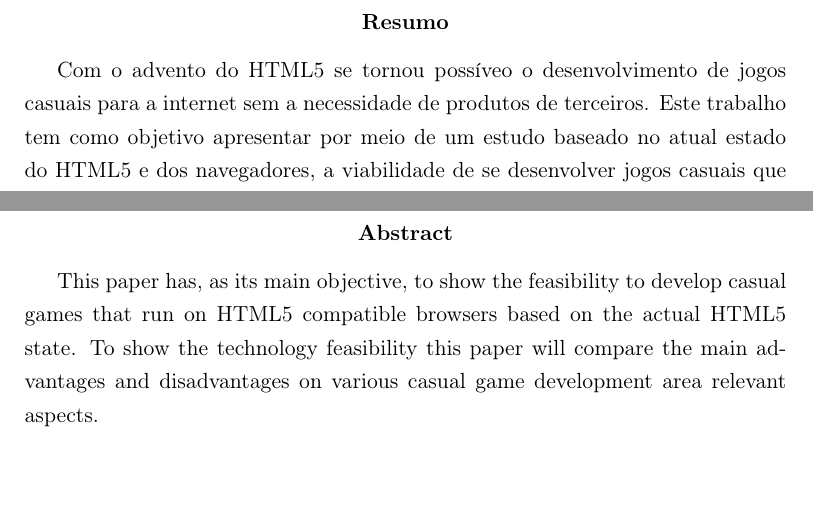
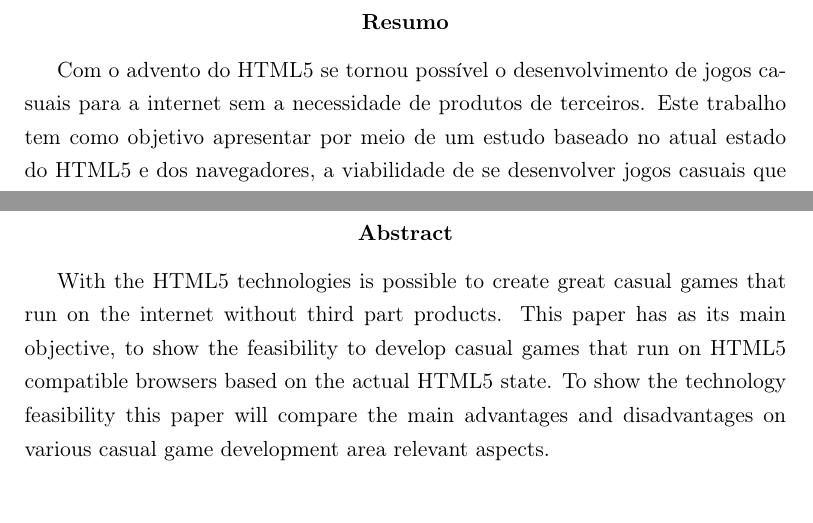
Before and after one commit to PotHix/tcc, a LaTeX thesis (tcc.tex, which reads resumo.tex, resumo_en.tex): two parts of pages 7 and 8 of 43, joined at a grey line, cut so that both start at the same text. Compiled offline with pdfLaTeX; a LaTeX package or settings file that is missing is left out.

Commit message:
Complementando o resumo

```diff
--- a/resumo.tex
+++ b/resumo.tex
@@ -1,6 +1,6 @@
 \begin{abstract}
 
-Com o advento do HTML5 se tornou possíveo o desenvolvimento de jogos casuais para a
+Com o advento do HTML5 se tornou possível o desenvolvimento de jogos casuais para a
 internet sem a necessidade de produtos de terceiros.
 Este trabalho tem como objetivo apresentar por meio de um estudo
 baseado no atual estado do HTML5 e dos navegadores, a viabilidade de
--- a/resumo_en.tex
+++ b/resumo_en.tex
@@ -2,8 +2,8 @@
 \selectlanguage{english}
 \begin{abstract}
 
-%TODO: Adicionar uma frase chamativa para o leitor.
-This paper has, as its main objective, to show the feasibility to develop
+With the HTML5 technologies is possible to create great casual games
+that run on the internet without third part products. This paper has as its main objective, to show the feasibility to develop
 casual games that run on HTML5 compatible browsers based on the
 actual HTML5 state. To show the technology feasibility this paper will
 compare the main advantages and disadvantages on various casual game
```
